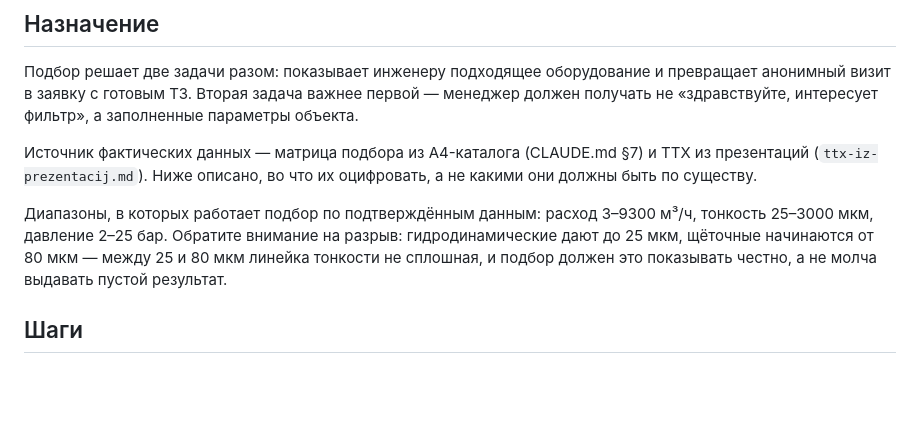
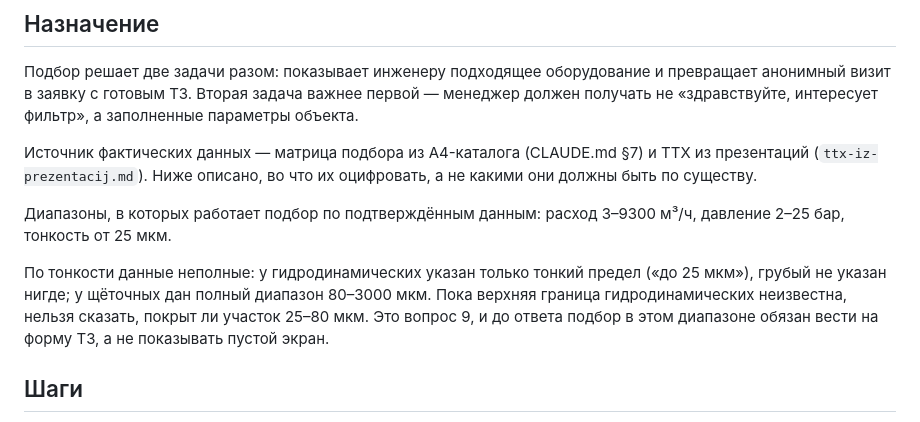
Before and after one commit to igormoskvinov26-ops/FOGOD, a Markdown page: docs/katalog/podbor.md, the part around the change. Drawn GitHub-style; blank space fills up the shorter version.

```diff
--- a/docs/katalog/podbor.md
+++ b/docs/katalog/podbor.md
@@ -12,10 +12,13 @@
 оцифровать, а не какими они должны быть по существу.
 
 Диапазоны, в которых работает подбор по подтверждённым данным: расход
-3–9300 м³/ч, тонкость 25–3000 мкм, давление 2–25 бар. Обратите внимание на
-разрыв: гидродинамические дают до 25 мкм, щёточные начинаются от 80 мкм —
-между 25 и 80 мкм линейка тонкости не сплошная, и подбор должен это
-показывать честно, а не молча выдавать пустой результат.
+3–9300 м³/ч, давление 2–25 бар, тонкость от 25 мкм.
+
+По тонкости данные неполные: у гидродинамических указан только тонкий предел
+(«до 25 мкм»), грубый не указан нигде; у щёточных дан полный диапазон
+80–3000 мкм. Пока верхняя граница гидродинамических неизвестна, нельзя
+сказать, покрыт ли участок 25–80 мкм. Это вопрос 9, и до ответа подбор в этом
+диапазоне обязан вести на форму ТЗ, а не показывать пустой экран.
 
 ## Шаги
 
```
Also changed, not shown: docs/katalog/model-dannyh.md (+1 -1 lines), docs/katalog/voprosy-inzheneru.md (+12 -8 lines).
